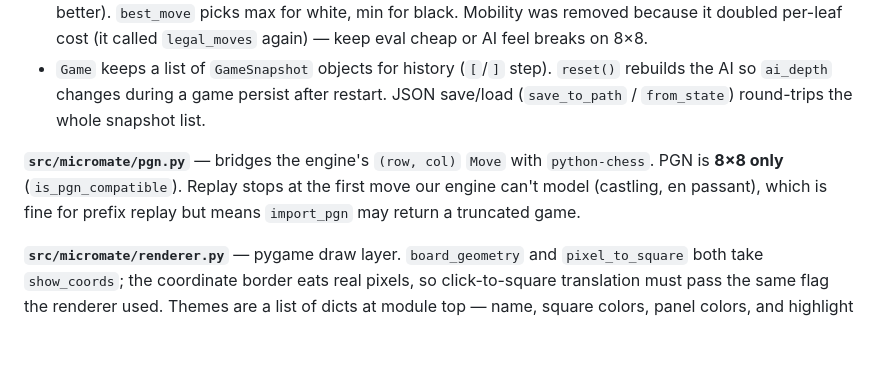
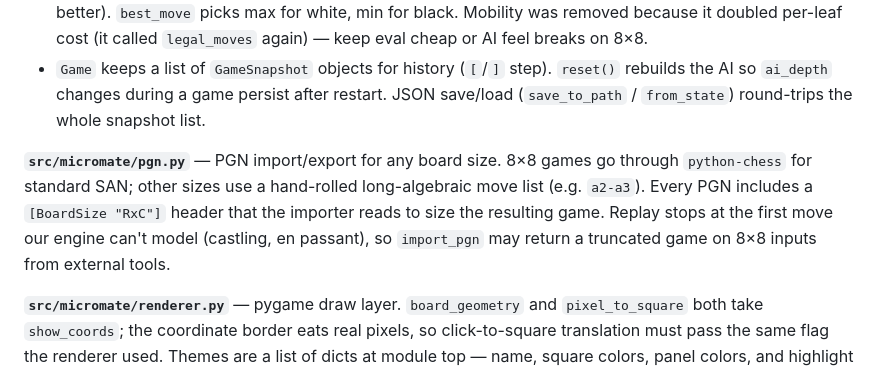
Before and after one commit to mjbeswick/micro-mate, a Markdown page: CLAUDE.md, the part around the change. Rendered like a GitHub page; blank space fills up the shorter version.

Commit message:
Update CLAUDE.md: PGN now supports all board sizes
Replace the "8×8 only" note with a description of the dual-path
implementation and the [BoardSize] header convention.

Co-Authored-By: Claude Opus 4.7 (1M context) <noreply@anthropic.com>

```diff
--- a/CLAUDE.md
+++ b/CLAUDE.md
@@ -22,7 +22,7 @@ There is no linter, formatter, or test runner configured. Don't add one without
 - `AI` is a fixed-depth minimax with alpha-beta. Eval is material-only from white's POV (positive = white better). `best_move` picks max for white, min for black. Mobility was removed because it doubled per-leaf cost (it called `legal_moves` again) — keep eval cheap or AI feel breaks on 8×8.
 - `Game` keeps a list of `GameSnapshot` objects for history (`[`/`]` step). `reset()` rebuilds the AI so `ai_depth` changes during a game persist after restart. JSON save/load (`save_to_path` / `from_state`) round-trips the whole snapshot list.
 
-**`src/micromate/pgn.py`** — bridges the engine's `(row, col)` `Move` with `python-chess`. PGN is **8×8 only** (`is_pgn_compatible`). Replay stops at the first move our engine can't model (castling, en passant), which is fine for prefix replay but means `import_pgn` may return a truncated game.
+**`src/micromate/pgn.py`** — PGN import/export for any board size. 8×8 games go through `python-chess` for standard SAN; other sizes use a hand-rolled long-algebraic move list (e.g. `a2-a3`). Every PGN includes a `[BoardSize "RxC"]` header that the importer reads to size the resulting game. Replay stops at the first move our engine can't model (castling, en passant), so `import_pgn` may return a truncated game on 8×8 inputs from external tools.
 
 **`src/micromate/renderer.py`** — pygame draw layer. `board_geometry` and `pixel_to_square` both take `show_coords`; the coordinate border eats real pixels, so click-to-square translation must pass the same flag the renderer used. Themes are a list of dicts at module top — name, square colors, panel colors, and highlight colors. The last-move indicator blends in HSV (saturation boosted, value modulated) so dimming/lightening doesn't desaturate.
 
```
